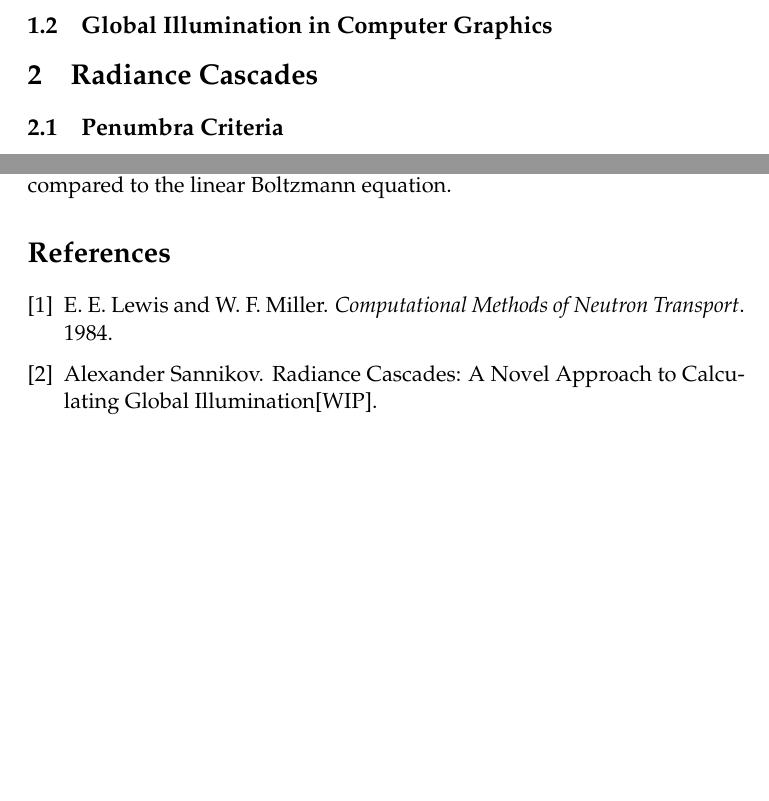
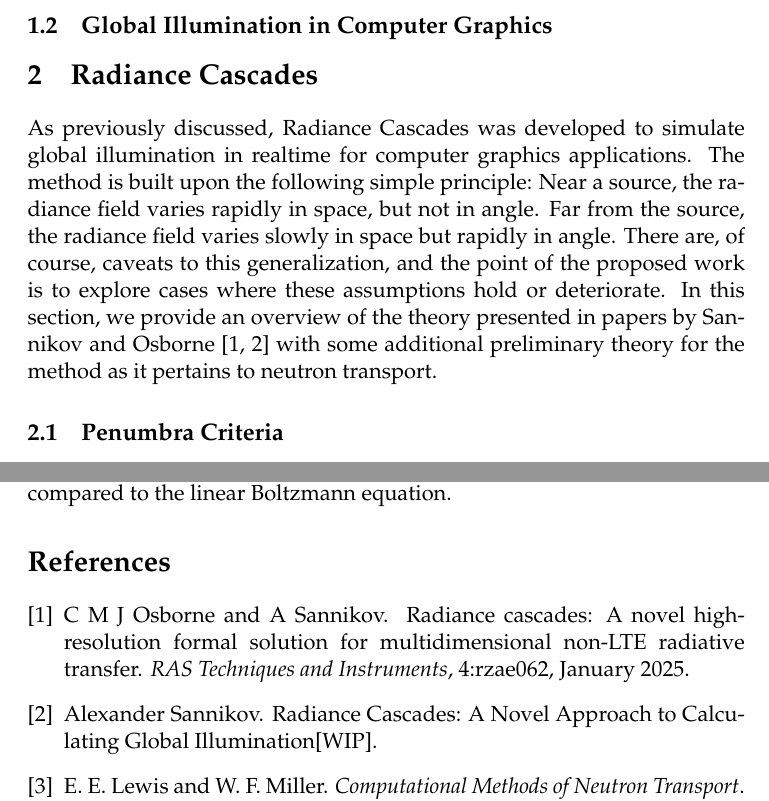
Before and after one commit to arfc/uiuc-arfc-2025-02, a LaTeX document (title.tex, which reads main.tex): two parts of pages 4 and 20 of 20 before the commit and two parts of pages 4 and 21 of 21 after it, joined at a grey line, cut so that both start at the same text, the shorter picture padded with empty space. Compiled offline with pdfLaTeX.

Commit message:
add blurb for Radiance Cascades section

```diff
--- a/main.tex
+++ b/main.tex
@@ -21,13 +21,17 @@
 \subsection{Global Illumination in Computer Graphics}
 
 \section{Radiance Cascades}
+As previously discussed, \acrlong{rc} was developed to simulate global illumination in realtime for computer graphics applications.
+The method is built upon the following simple principle: Near a source, the radiance field varies rapidly in space, but not in angle.
+Far from the source, the radiance field varies slowly in space but rapidly in angle.
+There are, of course, caveats to this generalization, and the point of the proposed work is to explore cases where these assumptions hold or deteriorate.
+In this section, we provide an overview of the theory presented in papers by Sannikov and Osborne~\cite{osborneRadianceCascadesNovel2025a,sannikovRadianceCascadesNovela} with some additional preliminary theory for the method as it pertains to neutron transport.
 
 \input{src/2-radiance-cascades/penumbra-criterion}
 
 \subsection{Radiance Intervals}
-% Nathan
-% What is it, definition/derivation, interval merging
 This section introduces and derives the concept of radiance intervals in a neutron transport framework.
+
 \input{src/2-radiance-cascades/radiance-intervale-formalization}
 \input{src/2-radiance-cascades/ri-validity}
 \input{src/2-radiance-cascades/interval-merging}
```
